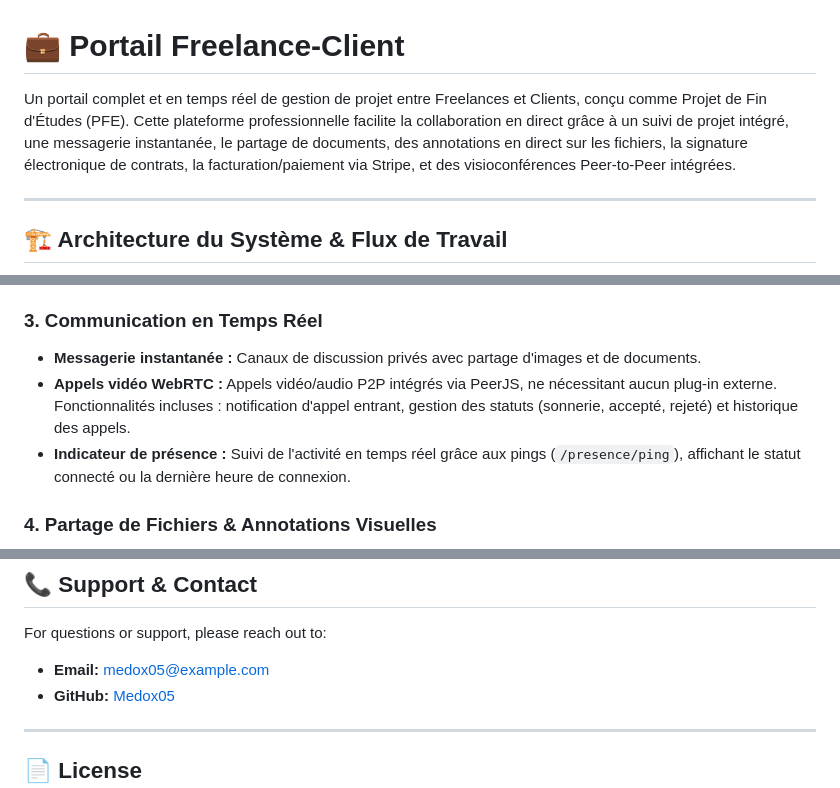
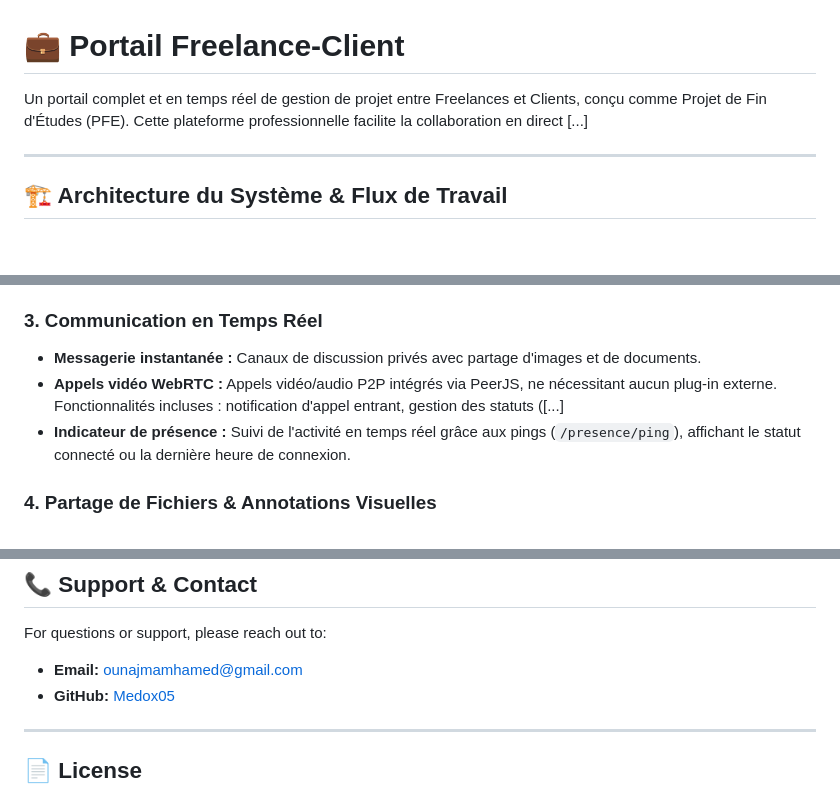
Before and after one commit to Medox05/Freelancer-Client-Portal, a Markdown page: README.md, 3 parts joined by grey strips. Drawn GitHub-style; blank space fills up the shorter version.

```diff
--- a/README.md
+++ b/README.md
@@ -1,6 +1,6 @@
 # 💼 Portail Freelance-Client
 
-Un portail complet et en temps réel de gestion de projet entre Freelances et Clients, conçu comme Projet de Fin d'Études (PFE). Cette plateforme professionnelle facilite la collaboration en direct grâce à un suivi de projet intégré, une messagerie instantanée, le partage de documents, des annotations en direct sur les fichiers, la signature électronique de contrats, la facturation/paiement via Stripe, et des visioconférences Peer-to-Peer intégrées.
+Un portail complet et en temps réel de gestion de projet entre Freelances et Clients, conçu comme Projet de Fin d'Études (PFE). Cette plateforme professionnelle facilite la collaboration en direct [...]
 
 ---
 
@@ -50,7 +50,7 @@ La plateforme s'appuie sur une architecture moderne et découplée :
 
 ### 3. Communication en Temps Réel
 *   **Messagerie instantanée :** Canaux de discussion privés avec partage d'images et de documents.
-*   **Appels vidéo WebRTC :** Appels vidéo/audio P2P intégrés via PeerJS, ne nécessitant aucun plug-in externe. Fonctionnalités incluses : notification d'appel entrant, gestion des statuts (sonnerie, accepté, rejeté) et historique des appels.
+*   **Appels vidéo WebRTC :** Appels vidéo/audio P2P intégrés via PeerJS, ne nécessitant aucun plug-in externe. Fonctionnalités incluses : notification d'appel entrant, gestion des statuts ([...]
 *   **Indicateur de présence :** Suivi de l'activité en temps réel grâce aux pings (`/presence/ping`), affichant le statut connecté ou la dernière heure de connexion.
 
 ### 4. Partage de Fichiers & Annotations Visuelles
@@ -245,7 +245,7 @@ Freelancer-Client-Portal/
 ## 📞 Support & Contact
 
 For questions or support, please reach out to:
-- **Email:** medox05@example.com
+- **Email:** ounajmamhamed@gmail.com
 - **GitHub:** [Medox05](https://github.com/Medox05)
 
 ---
```
